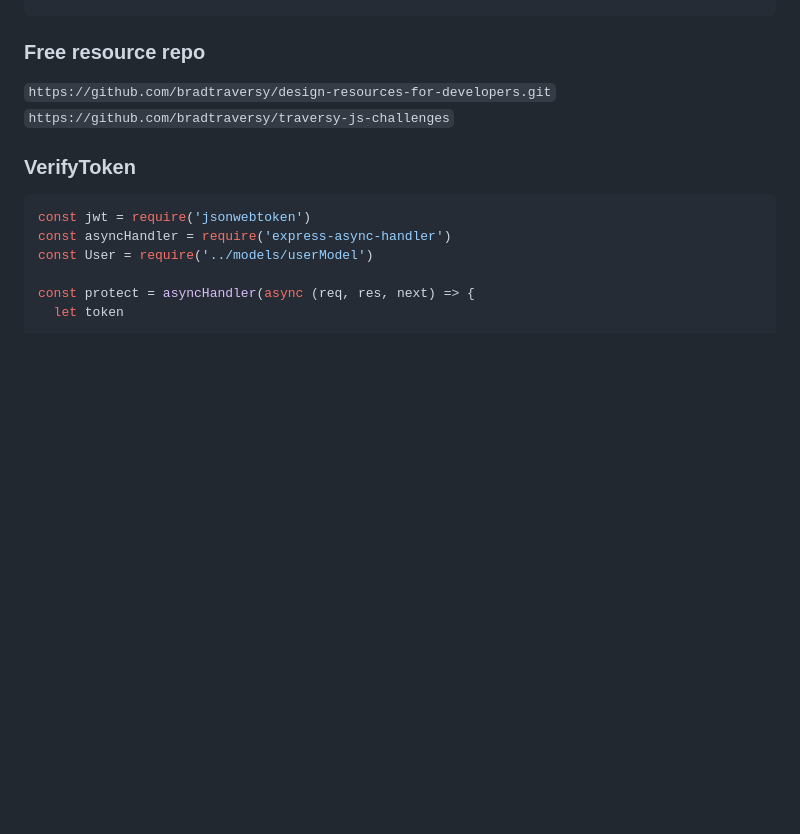
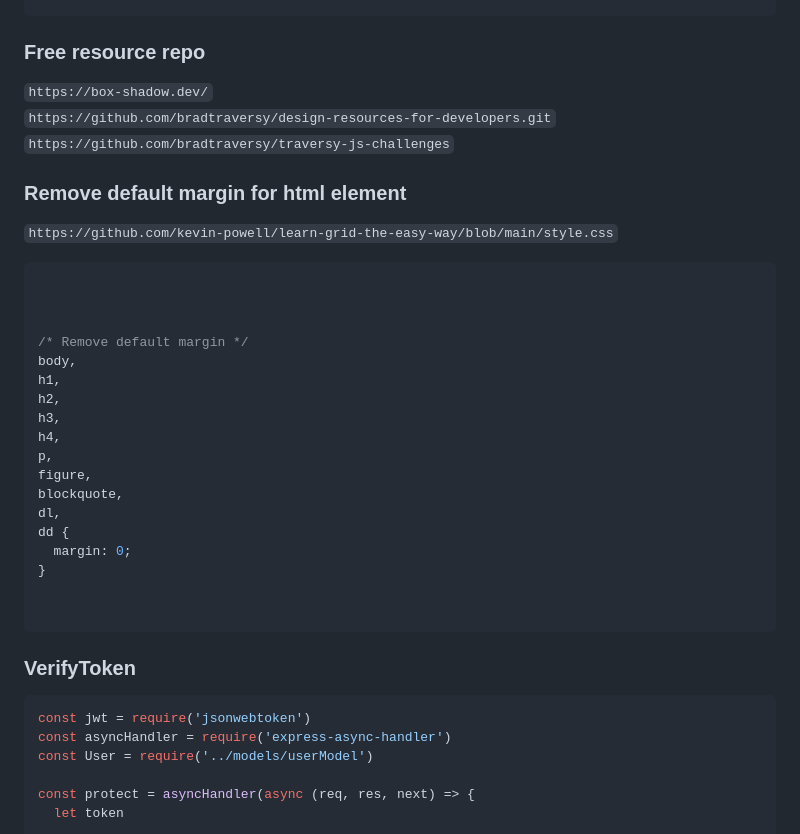
Before and after one commit to saroj8455/CSS-Cheatsheet, a Markdown page: README.md, the part around the change printed below. GitHub-like rendering; blank space fills up the shorter version.

Commit message:
remove default margin element

````diff
--- a/README.md
+++ b/README.md
@@ -339,9 +339,35 @@ select {
 ```
 
 ### Free  resource repo
+`https://box-shadow.dev/` <br>
 `https://github.com/bradtraversy/design-resources-for-developers.git` <br>
 `https://github.com/bradtraversy/traversy-js-challenges` <br>
 
+
+### Remove default margin for html element <Kevin Powell>
+
+`https://github.com/kevin-powell/learn-grid-the-easy-way/blob/main/style.css` <br>
+
+```css
+
+
+
+/* Remove default margin */
+body,
+h1,
+h2,
+h3,
+h4,
+p,
+figure,
+blockquote,
+dl,
+dd {
+  margin: 0;
+}
+
+
+```
 
 ### VerifyToken
 
````
Also changed, not shown: other parts of README.md (+221 -0 lines).
